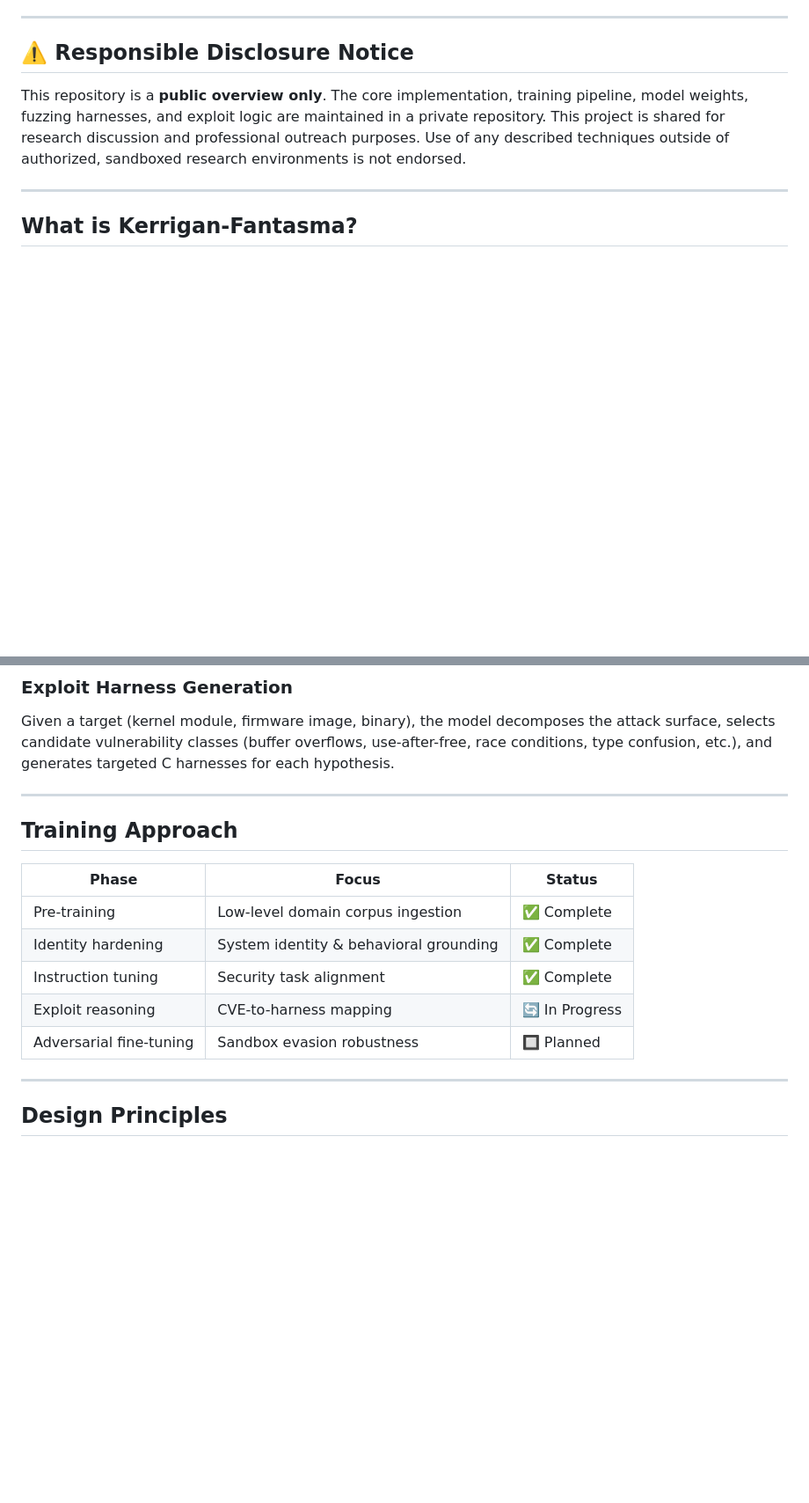
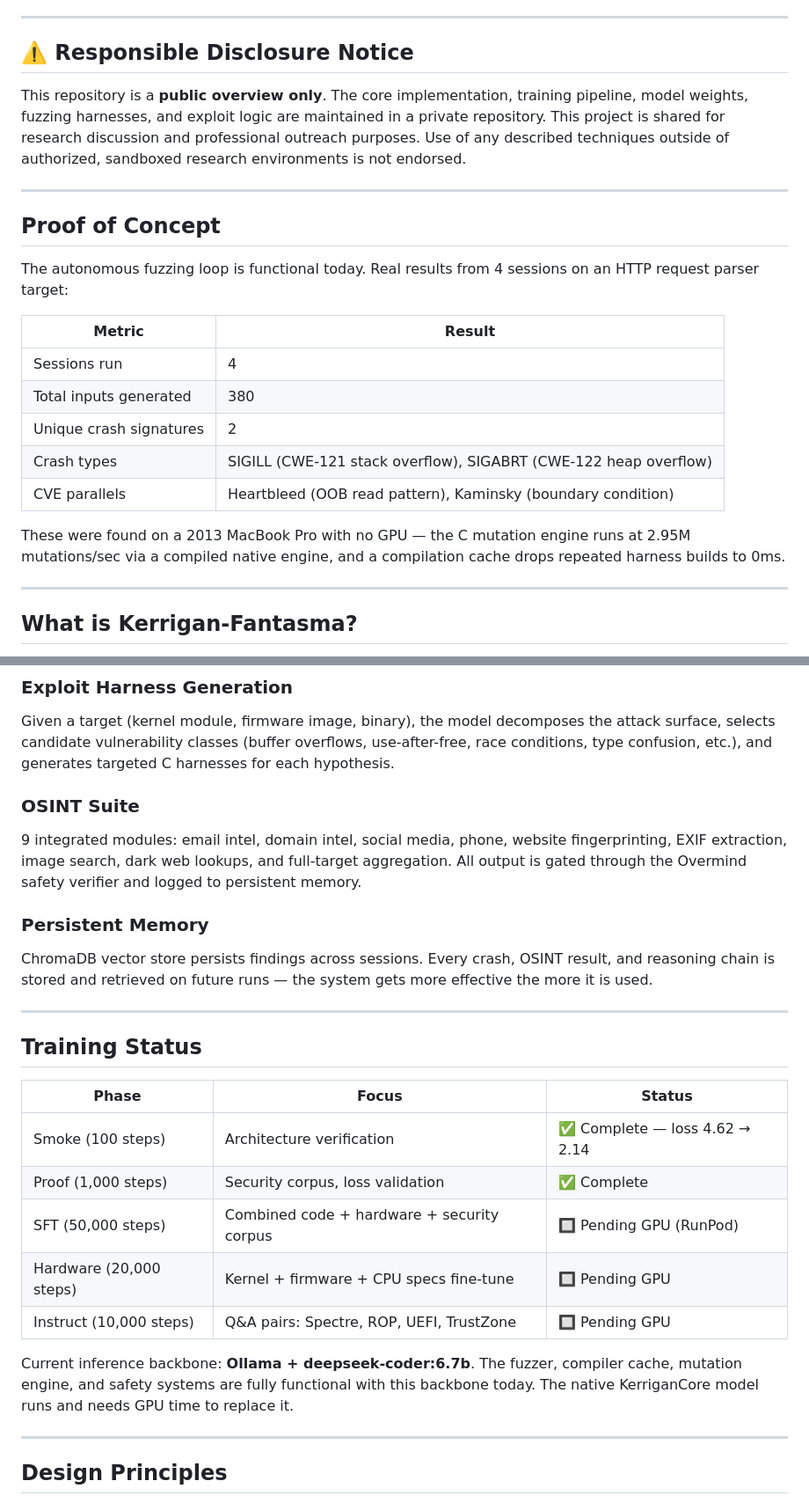
Before and after one commit to TushaeBXN/kerrigan-fantasma-overview, a Markdown page: README.md, 2 parts joined by grey strips. Shown at 88% size. GitHub-like rendering; blank space fills up the shorter version.

```diff
--- a/README.md
+++ b/README.md
@@ -7,6 +7,22 @@
 ## ⚠️ Responsible Disclosure Notice
 
 This repository is a **public overview only**. The core implementation, training pipeline, model weights, fuzzing harnesses, and exploit logic are maintained in a private repository. This project is shared for research discussion and professional outreach purposes. Use of any described techniques outside of authorized, sandboxed research environments is not endorsed.
+
+---
+
+## Proof of Concept
+
+The autonomous fuzzing loop is functional today. Real results from 4 sessions on an HTTP request parser target:
+
+| Metric | Result |
+|--------|--------|
+| Sessions run | 4 |
+| Total inputs generated | 380 |
+| Unique crash signatures | 2 |
+| Crash types | SIGILL (CWE-121 stack overflow), SIGABRT (CWE-122 heap overflow) |
+| CVE parallels | Heartbleed (OOB read pattern), Kaminsky (boundary condition) |
+
+These were found on a 2013 MacBook Pro with no GPU — the C mutation engine runs at 2.95M mutations/sec via a compiled native engine, and a compilation cache drops repeated harness builds to 0ms.
 
 ---
 
@@ -73,17 +90,25 @@ Before any generated harness executes, it passes through a 7-layer validation pi
 ### Exploit Harness Generation
 Given a target (kernel module, firmware image, binary), the model decomposes the attack surface, selects candidate vulnerability classes (buffer overflows, use-after-free, race conditions, type confusion, etc.), and generates targeted C harnesses for each hypothesis.
 
+### OSINT Suite
+9 integrated modules: email intel, domain intel, social media, phone, website fingerprinting, EXIF extraction, image search, dark web lookups, and full-target aggregation. All output is gated through the Overmind safety verifier and logged to persistent memory.
+
+### Persistent Memory
+ChromaDB vector store persists findings across sessions. Every crash, OSINT result, and reasoning chain is stored and retrieved on future runs — the system gets more effective the more it is used.
+
 ---
 
-## Training Approach
+## Training Status
 
 | Phase | Focus | Status |
 |-------|-------|--------|
-| Pre-training | Low-level domain corpus ingestion | ✅ Complete |
-| Identity hardening | System identity & behavioral grounding | ✅ Complete |
-| Instruction tuning | Security task alignment | ✅ Complete |
-| Exploit reasoning | CVE-to-harness mapping | 🔄 In Progress |
-| Adversarial fine-tuning | Sandbox evasion robustness | 🔲 Planned |
+| Smoke (100 steps) | Architecture verification | ✅ Complete — loss 4.62 → 2.14 |
+| Proof (1,000 steps) | Security corpus, loss validation | ✅ Complete |
+| SFT (50,000 steps) | Combined code + hardware + security corpus | 🔲 Pending GPU (RunPod) |
+| Hardware (20,000 steps) | Kernel + firmware + CPU specs fine-tune | 🔲 Pending GPU |
+| Instruct (10,000 steps) | Q&A pairs: Spectre, ROP, UEFI, TrustZone | 🔲 Pending GPU |
+
+Current inference backbone: **Ollama + deepseek-coder:6.7b**. The fuzzer, compiler cache, mutation engine, and safety systems are fully functional with this backbone today. The native KerriganCore model runs and needs GPU time to replace it.
 
 ---
 
```
Also changed, not shown: other parts of README.md (+14 -10 lines).
